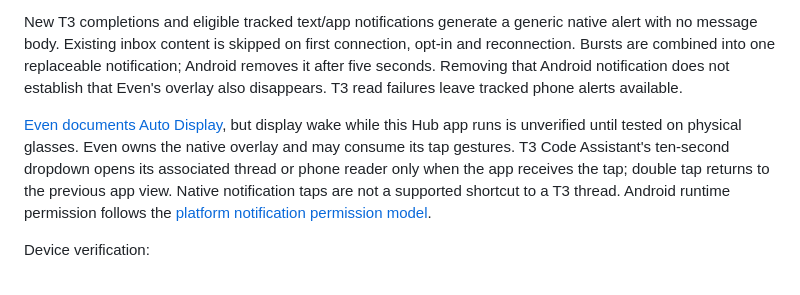
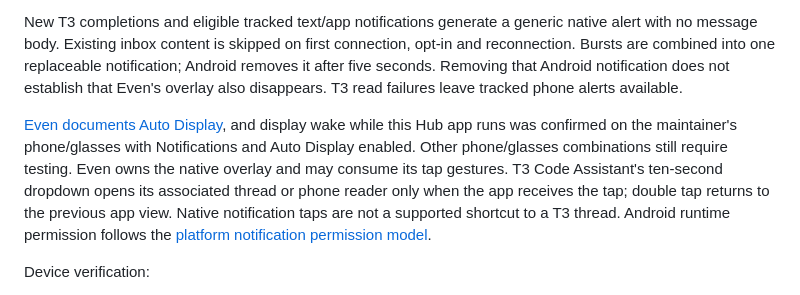
Before and after one commit to DeeJanuz/faceclaw-t3-bridge, a Markdown page: docs/android-companion.md, the part around the change. Rendered like a GitHub page.

```diff
--- a/docs/android-companion.md
+++ b/docs/android-companion.md
@@ -67,7 +67,7 @@ In the Even Realities app, enable Notifications, enable **Even Phone Companion**
 
 New T3 completions and eligible tracked text/app notifications generate a generic native alert with no message body. Existing inbox content is skipped on first connection, opt-in and reconnection. Bursts are combined into one replaceable notification; Android removes it after five seconds. Removing that Android notification does not establish that Even's overlay also disappears. T3 read failures leave tracked phone alerts available.
 
-[Even documents Auto Display](https://support.evenrealities.com/hc/en-us/articles/14274501482639-Notifications), but display wake while this Hub app runs is unverified until tested on physical glasses. Even owns the native overlay and may consume its tap gestures. T3 Code Assistant's ten-second dropdown opens its associated thread or phone reader only when the app receives the tap; double tap returns to the previous app view. Native notification taps are not a supported shortcut to a T3 thread. Android runtime permission follows the [platform notification permission model](https://developer.android.com/develop/ui/views/notifications/notification-permission).
+[Even documents Auto Display](https://support.evenrealities.com/hc/en-us/articles/14274501482639-Notifications), and display wake while this Hub app runs was confirmed on the maintainer's phone/glasses with Notifications and Auto Display enabled. Other phone/glasses combinations still require testing. Even owns the native overlay and may consume its tap gestures. T3 Code Assistant's ten-second dropdown opens its associated thread or phone reader only when the app receives the tap; double tap returns to the previous app view. Native notification taps are not a supported shortcut to a T3 thread. Android runtime permission follows the [platform notification permission model](https://developer.android.com/develop/ui/views/notifications/notification-permission).
 
 Device verification:
 
```
Also changed, not shown: docs/session-behavior.md (+2 -2 lines).
